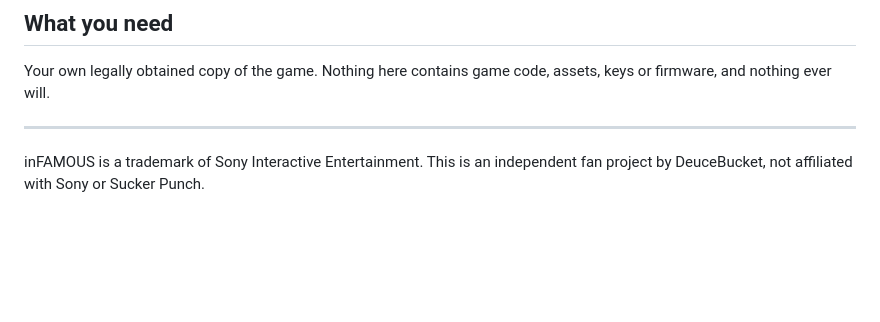
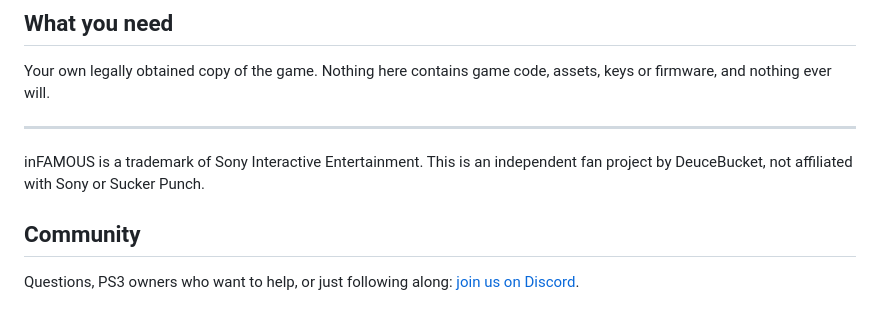
Before and after one commit to bucketcomps/infamous, a Markdown page: README.md, the part around the change. GitHub-like rendering; blank space fills up the shorter version.

Commit message:
README: community Discord link

```diff
--- a/README.md
+++ b/README.md
@@ -67,3 +67,7 @@ assets, keys or firmware, and nothing ever will.
 
 inFAMOUS is a trademark of Sony Interactive Entertainment. This is an
 independent fan project by DeuceBucket, not affiliated with Sony or Sucker Punch.
+
+## Community
+
+Questions, PS3 owners who want to help, or just following along: [join us on Discord](https://discord.gg/SJjcX5Yfuy).
```
